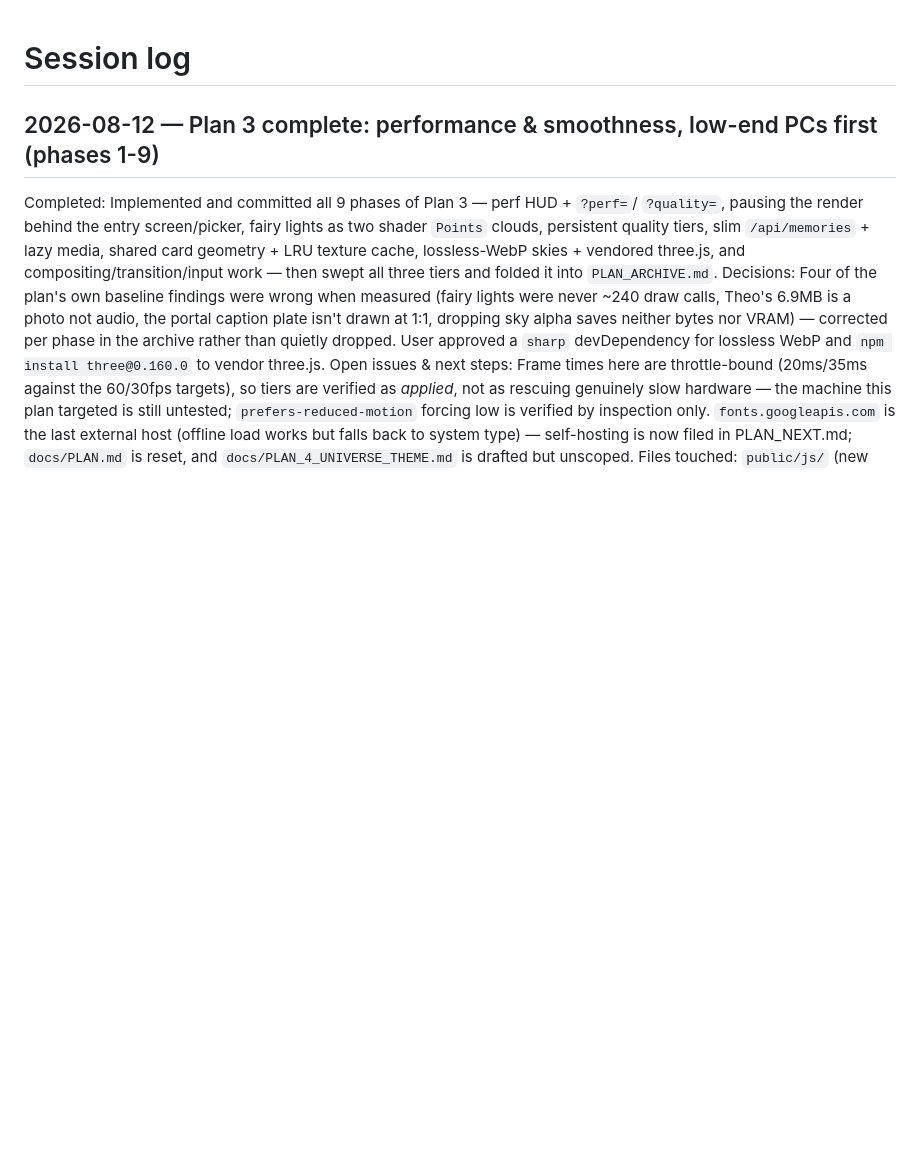
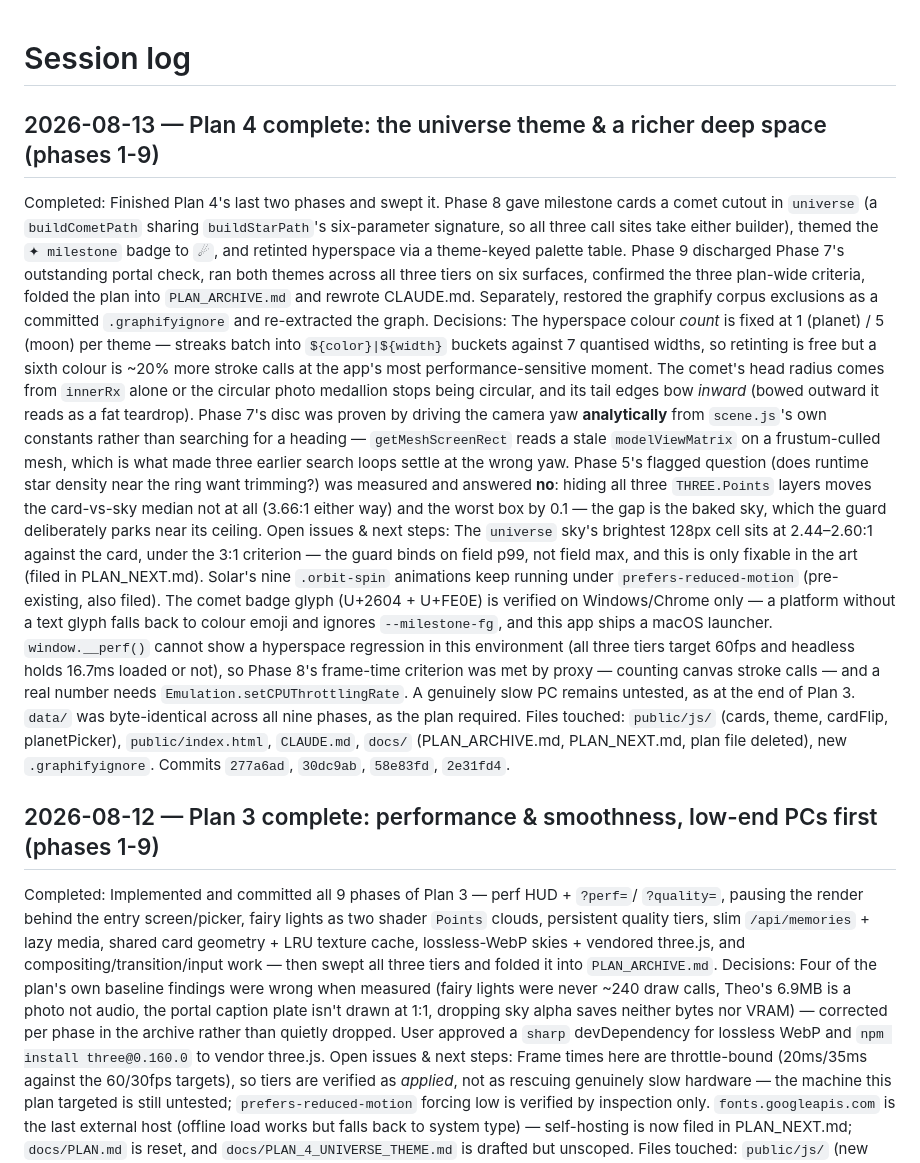
Before and after one commit to Thoe657/SolarMemories, a Markdown page: MEMORY.md, the part around the change. GitHub-like rendering; blank space fills up the shorter version.

Commit message:
Log the Plan 4 session in MEMORY.md
Adds the 2026-08-13 entry for Plan 4 (the universe theme & a richer deep
space, phases 1-9), following the established Completed / Decisions /
Open issues / Files touched shape.

Co-Authored-By: Claude Opus 5 <noreply@anthropic.com>

```diff
--- a/MEMORY.md
+++ b/MEMORY.md
@@ -1,4 +1,40 @@
 # Session log
+
+## 2026-08-13 — Plan 4 complete: the universe theme & a richer deep space (phases 1-9)
+Completed: Finished Plan 4's last two phases and swept it. Phase 8 gave milestone cards a
+comet cutout in `universe` (a `buildCometPath` sharing `buildStarPath`'s six-parameter
+signature, so all three call sites take either builder), themed the `✦ milestone` badge to
+`☄︎`, and retinted hyperspace via a theme-keyed palette table. Phase 9 discharged Phase 7's
+outstanding portal check, ran both themes across all three tiers on six surfaces, confirmed
+the three plan-wide criteria, folded the plan into `PLAN_ARCHIVE.md` and rewrote CLAUDE.md.
+Separately, restored the graphify corpus exclusions as a committed `.graphifyignore` and
+re-extracted the graph.
+Decisions: The hyperspace colour *count* is fixed at 1 (planet) / 5 (moon) per theme —
+streaks batch into `${color}|${width}` buckets against 7 quantised widths, so retinting is
+free but a sixth colour is ~20% more stroke calls at the app's most performance-sensitive
+moment. The comet's head radius comes from `innerRx` alone or the circular photo medallion
+stops being circular, and its tail edges bow *inward* (bowed outward it reads as a fat
+teardrop). Phase 7's disc was proven by driving the camera yaw **analytically** from
+`scene.js`'s own constants rather than searching for a heading — `getMeshScreenRect` reads a
+stale `modelViewMatrix` on a frustum-culled mesh, which is what made three earlier search
+loops settle at the wrong yaw. Phase 5's flagged question (does runtime star density near
+the ring want trimming?) was measured and answered **no**: hiding all three `THREE.Points`
+layers moves the card-vs-sky median not at all (3.66:1 either way) and the worst box by
+0.1 — the gap is the baked sky, which the guard deliberately parks near its ceiling.
+Open issues & next steps: The `universe` sky's brightest 128px cell sits at 2.44–2.60:1
+against the card, under the 3:1 criterion — the guard binds on field p99, not field max, and
+this is only fixable in the art (filed in PLAN_NEXT.md). Solar's nine `.orbit-spin`
+animations keep running under `prefers-reduced-motion` (pre-existing, also filed). The comet
+badge glyph (U+2604 + U+FE0E) is verified on Windows/Chrome only — a platform without a text
+glyph falls back to colour emoji and ignores `--milestone-fg`, and this app ships a macOS
+launcher. `window.__perf()` cannot show a hyperspace regression in this environment (all
+three tiers target 60fps and headless holds 16.7ms loaded or not), so Phase 8's frame-time
+criterion was met by proxy — counting canvas stroke calls — and a real number needs
+`Emulation.setCPUThrottlingRate`. A genuinely slow PC remains untested, as at the end of
+Plan 3. `data/` was byte-identical across all nine phases, as the plan required.
+Files touched: `public/js/` (cards, theme, cardFlip, planetPicker), `public/index.html`,
+`CLAUDE.md`, `docs/` (PLAN_ARCHIVE.md, PLAN_NEXT.md, plan file deleted), new
+`.graphifyignore`. Commits `277a6ad`, `30dc9ab`, `58e83fd`, `2e31fd4`.
 
 ## 2026-08-12 — Plan 3 complete: performance & smoothness, low-end PCs first (phases 1-9)
 Completed: Implemented and committed all 9 phases of Plan 3 — perf HUD + `?perf=`/
```
